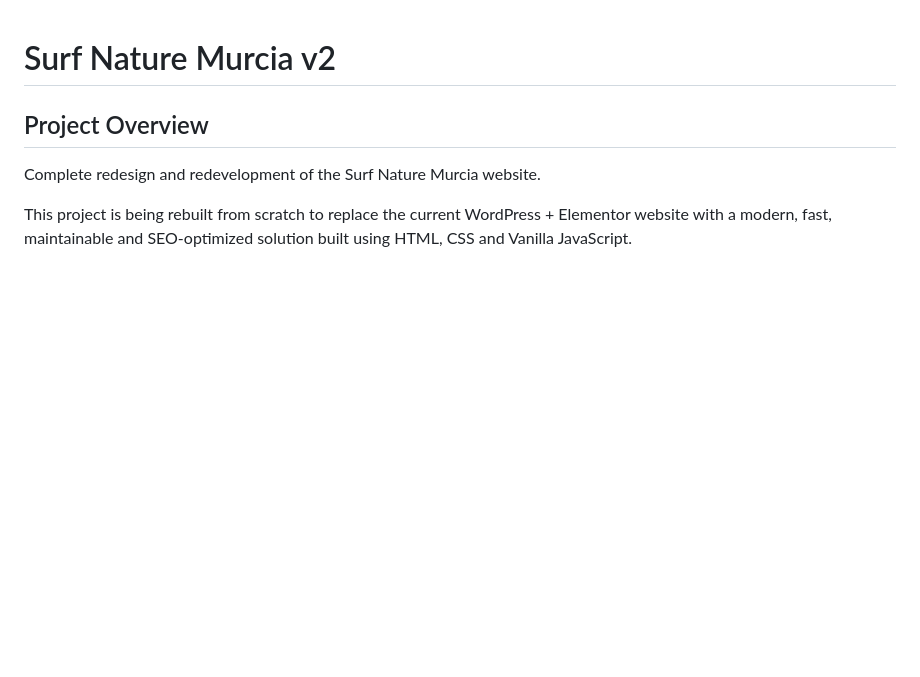
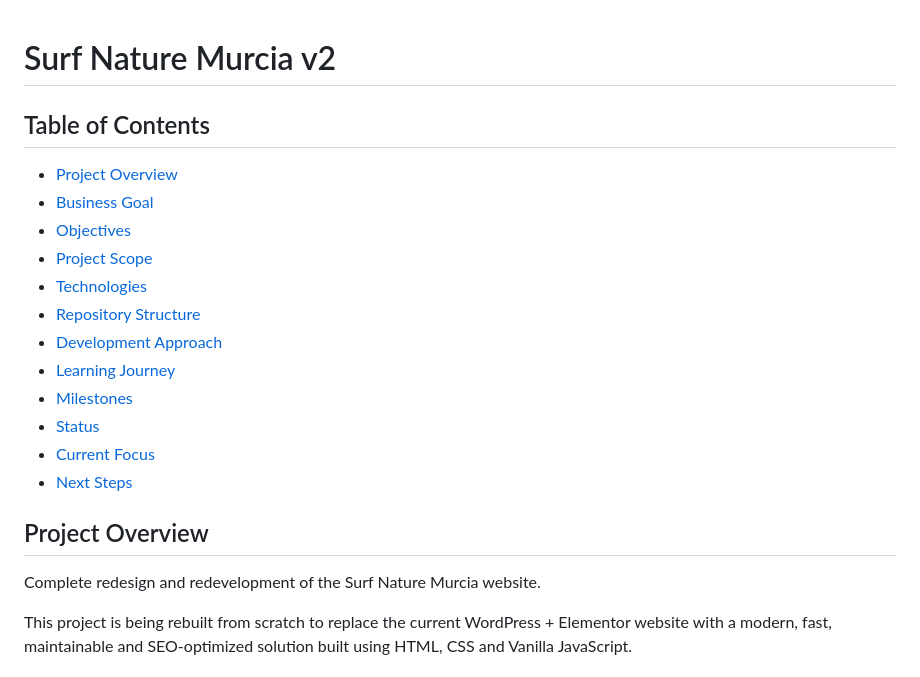
Before and after one commit to jesusrmdev/surfnaturemurcia-v2, a Markdown page: README.md, the part around one of its changes. Rendered like a GitHub page; blank space fills up the shorter version.

```diff
--- a/README.md
+++ b/README.md
@@ -1,4 +1,19 @@
 # Surf Nature Murcia v2
+
+## Table of Contents
+
+- [Project Overview](#project-overview)
+- [Business Goal](#business-goal)
+- [Objectives](#objectives)
+- [Project Scope](#project-scope)
+- [Technologies](#technologies)
+- [Repository Structure](#repository-structure)
+- [Development Approach](#development-approach)
+- [Learning Journey](#learning-journey)
+- [Milestones](#milestones)
+- [Status](#status)
+- [Current Focus](#current-focus)
+- [Next Steps](#next-steps)
 
 ## Project Overview
 
```
Also changed, not shown: other parts of README.md (+56 -11 lines).
